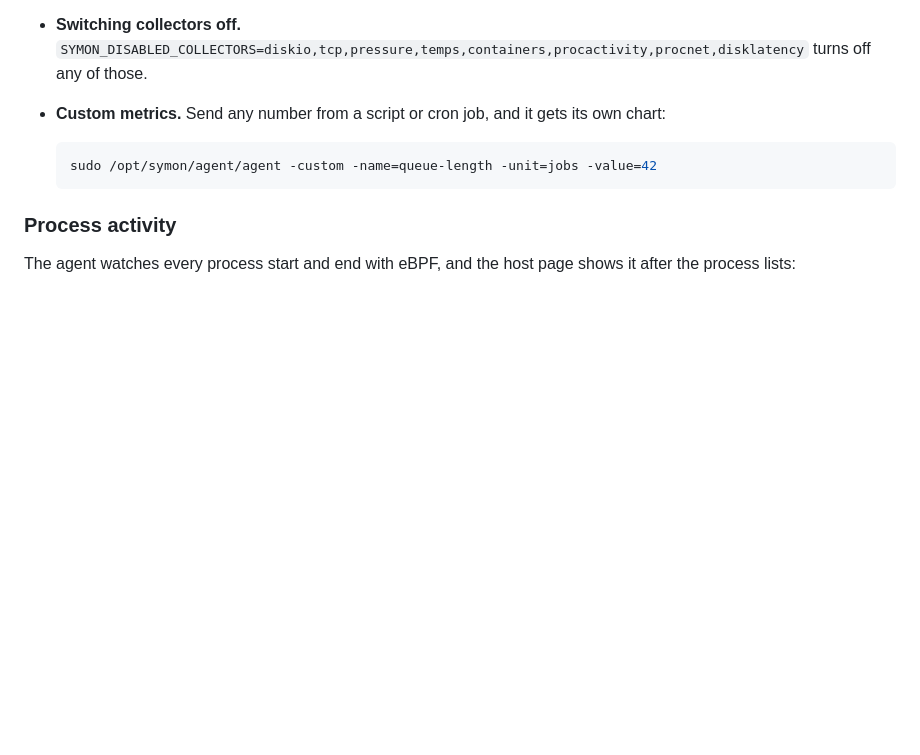
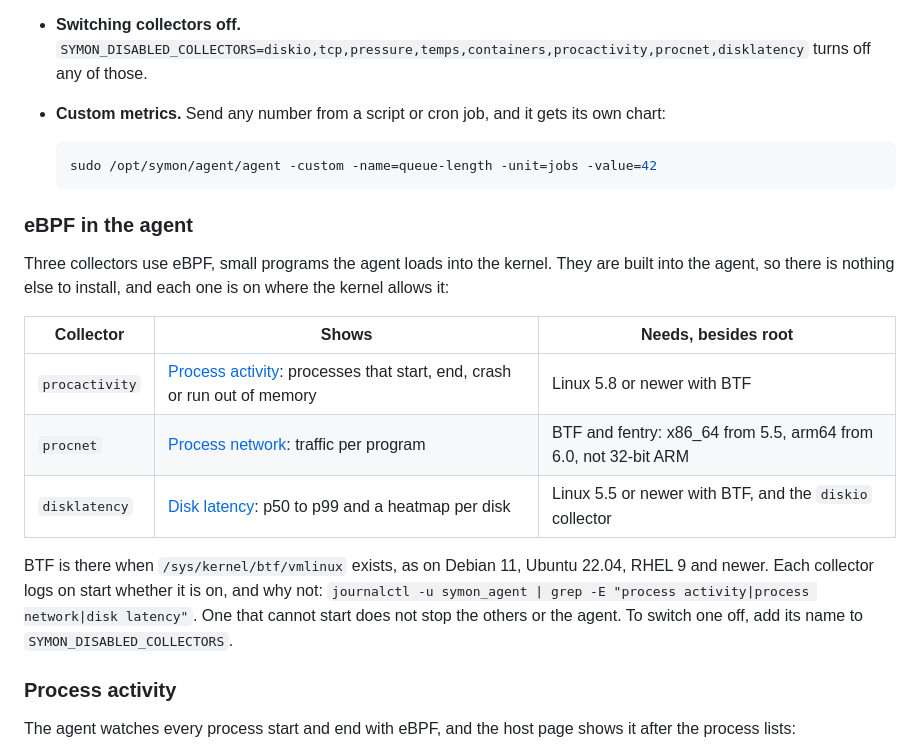
Before and after one commit to dhamith93/SyMon, a Markdown page: docs/install.md, the part around the change. Drawn GitHub-style; blank space fills up the shorter version.

````diff
--- a/docs/install.md
+++ b/docs/install.md
@@ -182,6 +182,18 @@ Out of the box: CPU (overall and per core), load, memory and swap, disks, disk I
   ```sh
   sudo /opt/symon/agent/agent -custom -name=queue-length -unit=jobs -value=42
   ```
+
+### eBPF in the agent
+
+Three collectors use eBPF, small programs the agent loads into the kernel. They are built into the agent, so there is nothing else to install, and each one is on where the kernel allows it:
+
+| Collector | Shows | Needs, besides root |
+|---|---|---|
+| `procactivity` | [Process activity](#process-activity): processes that start, end, crash or run out of memory | Linux 5.8 or newer with BTF |
+| `procnet` | [Process network](#process-network): traffic per program | BTF and fentry: x86_64 from 5.5, arm64 from 6.0, not 32-bit ARM |
+| `disklatency` | [Disk latency](#disk-latency): p50 to p99 and a heatmap per disk | Linux 5.5 or newer with BTF, and the `diskio` collector |
+
+BTF is there when `/sys/kernel/btf/vmlinux` exists, as on Debian 11, Ubuntu 22.04, RHEL 9 and newer. Each collector logs on start whether it is on, and why not: `journalctl -u symon_agent | grep -E "process activity|process network|disk latency"`. One that cannot start does not stop the others or the agent. To switch one off, add its name to `SYMON_DISABLED_COLLECTORS`.
 
 ### Process activity
 
````
Also changed, not shown: README.MD (+4 -1 lines), png/disk-latency.png (added), png/process-activity.png (added), png/process-network.png (added).
